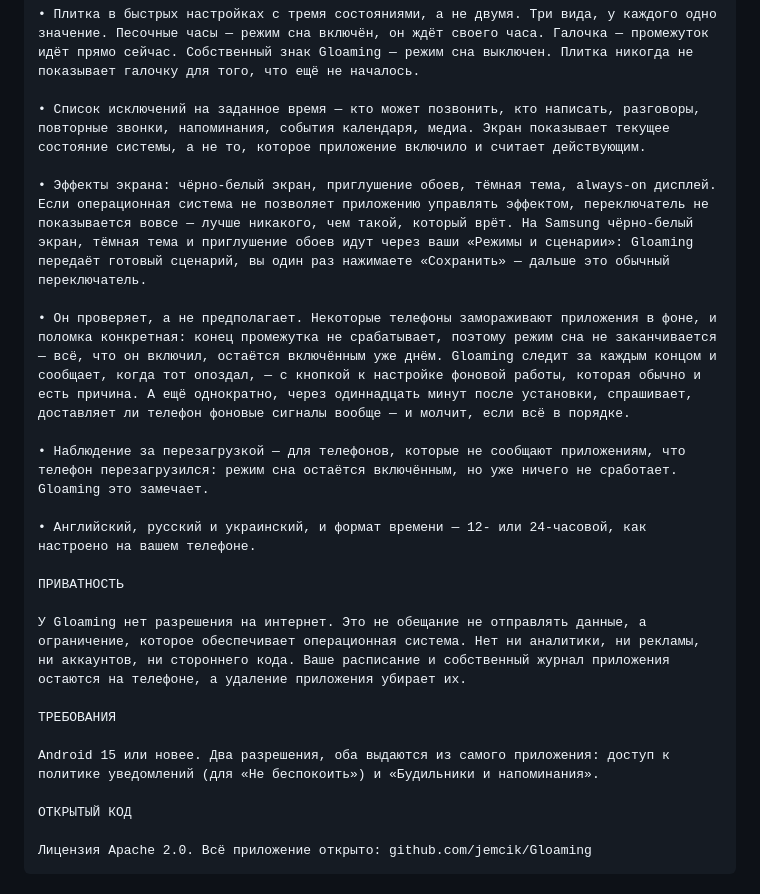
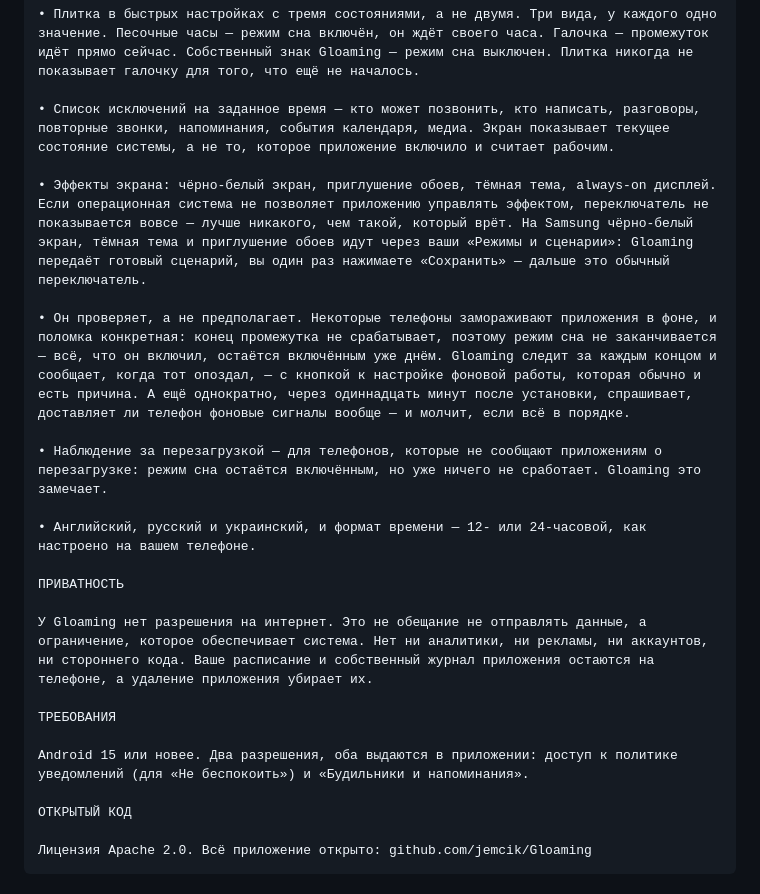
Before and after one commit to jemcik/Gloaming, a Markdown page: docs/play-listing.md, the part around the change. GitHub-like rendering.

Commit message:
Four more cuts: the Russian description at 3990 of 4000
Co-Authored-By: Claude Fable 5.1 <noreply@anthropic.com>

```diff
--- a/docs/play-listing.md
+++ b/docs/play-listing.md
@@ -157,23 +157,23 @@ Gloaming не пользуется фоновой задачей. Он запр
 
 • Плитка в быстрых настройках с тремя состояниями, а не двумя. Три вида, у каждого одно значение. Песочные часы — режим сна включён, он ждёт своего часа. Галочка — промежуток идёт прямо сейчас. Собственный знак Gloaming — режим сна выключен. Плитка никогда не показывает галочку для того, что ещё не началось.
 
-• Список исключений на заданное время — кто может позвонить, кто написать, разговоры, повторные звонки, напоминания, события календаря, медиа. Экран показывает текущее состояние системы, а не то, которое приложение включило и считает действующим.
+• Список исключений на заданное время — кто может позвонить, кто написать, разговоры, повторные звонки, напоминания, события календаря, медиа. Экран показывает текущее состояние системы, а не то, которое приложение включило и считает рабочим.
 
 • Эффекты экрана: чёрно-белый экран, приглушение обоев, тёмная тема, always-on дисплей. Если операционная система не позволяет приложению управлять эффектом, переключатель не показывается вовсе — лучше никакого, чем такой, который врёт. На Samsung чёрно-белый экран, тёмная тема и приглушение обоев идут через ваши «Режимы и сценарии»: Gloaming передаёт готовый сценарий, вы один раз нажимаете «Сохранить» — дальше это обычный переключатель.
 
 • Он проверяет, а не предполагает. Некоторые телефоны замораживают приложения в фоне, и поломка конкретная: конец промежутка не срабатывает, поэтому режим сна не заканчивается — всё, что он включил, остаётся включённым уже днём. Gloaming следит за каждым концом и сообщает, когда тот опоздал, — с кнопкой к настройке фоновой работы, которая обычно и есть причина. А ещё однократно, через одиннадцать минут после установки, спрашивает, доставляет ли телефон фоновые сигналы вообще — и молчит, если всё в порядке.
 
-• Наблюдение за перезагрузкой — для телефонов, которые не сообщают приложениям, что телефон перезагрузился: режим сна остаётся включённым, но уже ничего не сработает. Gloaming это замечает.
+• Наблюдение за перезагрузкой — для телефонов, которые не сообщают приложениям о перезагрузке: режим сна остаётся включённым, но уже ничего не сработает. Gloaming это замечает.
 
 • Английский, русский и украинский, и формат времени — 12- или 24-часовой, как настроено на вашем телефоне.
 
 ПРИВАТНОСТЬ
 
-У Gloaming нет разрешения на интернет. Это не обещание не отправлять данные, а ограничение, которое обеспечивает операционная система. Нет ни аналитики, ни рекламы, ни аккаунтов, ни стороннего кода. Ваше расписание и собственный журнал приложения остаются на телефоне, а удаление приложения убирает их.
+У Gloaming нет разрешения на интернет. Это не обещание не отправлять данные, а ограничение, которое обеспечивает система. Нет ни аналитики, ни рекламы, ни аккаунтов, ни стороннего кода. Ваше расписание и собственный журнал приложения остаются на телефоне, а удаление приложения убирает их.
 
 ТРЕБОВАНИЯ
 
-Android 15 или новее. Два разрешения, оба выдаются из самого приложения: доступ к политике уведомлений (для «Не беспокоить») и «Будильники и напоминания».
+Android 15 или новее. Два разрешения, оба выдаются в приложении: доступ к политике уведомлений (для «Не беспокоить») и «Будильники и напоминания».
 
 ОТКРЫТЫЙ КОД
 
```
